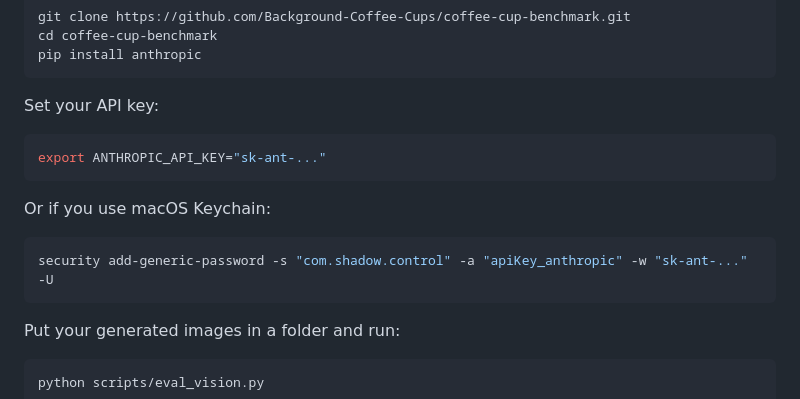
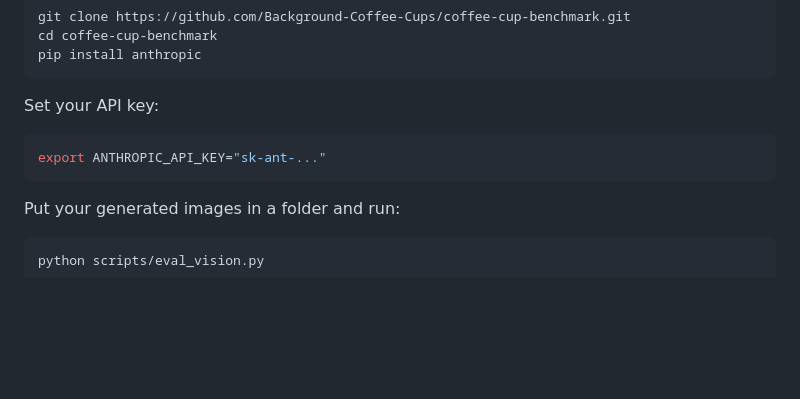
Before and after one commit to Background-Coffee-Cups/coffee-cup-benchmark, a Markdown page: README.md, the part around the change. Rendered like a GitHub page; blank space fills up the shorter version.

````diff
--- a/README.md
+++ b/README.md
@@ -160,11 +160,6 @@ Set your API key:
 export ANTHROPIC_API_KEY="sk-ant-..."
 ```
 
-Or if you use macOS Keychain:
-```bash
-security add-generic-password -s "com.shadow.control" -a "apiKey_anthropic" -w "sk-ant-..." -U
-```
-
 Put your generated images in a folder and run:
 ```bash
 python scripts/eval_vision.py
````
